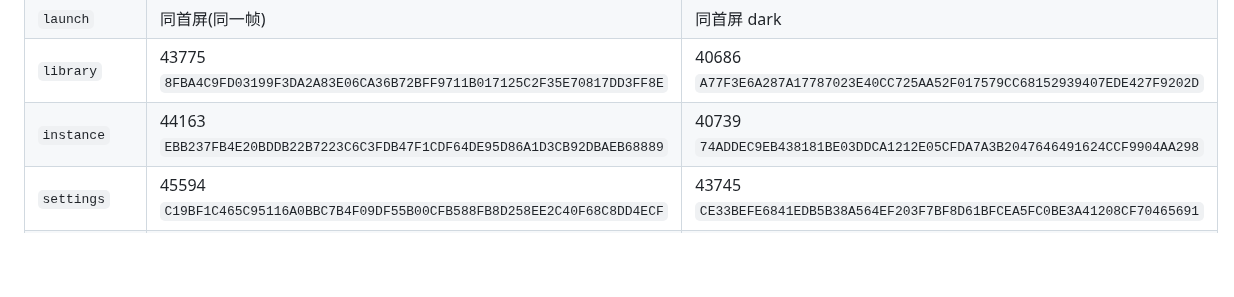
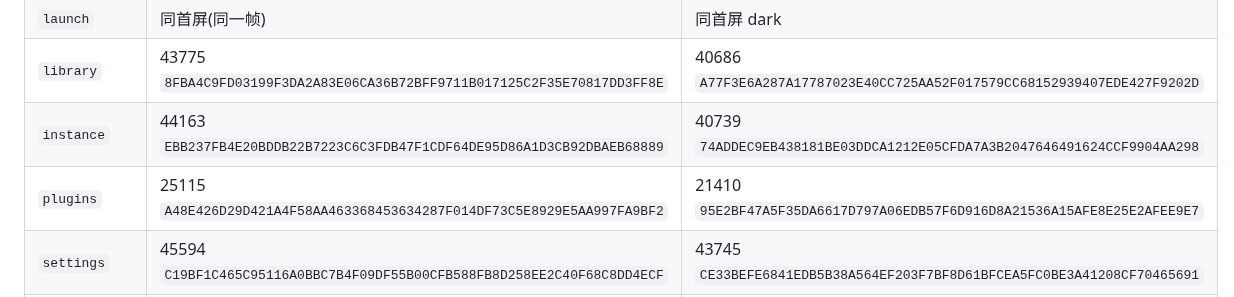
Before and after one commit to wfwwq/TipCL, a Markdown page: README.md, the part around the change. GitHub-like rendering; blank space fills up the shorter version.

Commit message:
README: add the plugins smoke frame baseline (25115/21410) verified by the Lead after the plugins page was registered

```diff
--- a/README.md
+++ b/README.md
@@ -58,6 +58,7 @@ Avalonia.Headless + Skia 离屏渲染,900×550。**注意离屏时后端不会
 | `launch` | 同首屏(同一帧) | 同首屏 dark |
 | `library` | 43775 `8FBA4C9FD03199F3DA2A83E06CA36B72BFF9711B017125C2F35E70817DD3FF8E` | 40686 `A77F3E6A287A17787023E40CC725AA52F017579CC68152939407EDE427F9202D` |
 | `instance` | 44163 `EBB237FB4E20BDDB22B7223C6C3FDB47F1CDF64DE95D86A1D3CB92DBAEB68889` | 40739 `74ADDEC9EB438181BE03DDCA1212E05CFDA7A3B2047646491624CCF9904AA298` |
+| `plugins` | 25115 `A48E426D29D421A4F58AA463368453634287F014DF73C5E8929E5AA997FA9BF2` | 21410 `95E2BF47A5F35DA6617D797A06EDB57F6D916D8A21536A15AFE8E25E2AFEE9E7` |
 | `settings` | 45594 `C19BF1C465C95116A0BBC7B4F09DF55B00CFB588FB8D258EE2C40F68C8DD4ECF` | 43745 `CE33BEFE6841EDB5B38A564EF203F7BF8D61BFCEA5FC0BE3A41208CF70465691` |
 | `tasks` | 27719 `0E591B87A2B2B9E3CAC7968F1BBFD399DF9A704657506CFE38B3A5EB4E5590E9` | 24171 `C3EE486EB65766D1A5D59B040ACA6B6AE0E102438A5FC1B0B89203FC42F36B72` |
 | `account` | 33173 `D3F593398D737BE9512A35D4AEBB080AB87379C6EC86C52139A8426E9253BAF6` | 29984 `148EB2066C1009D5CB28D78169605A4311DCC62627DB615AD6661F0274794B88` |
```
